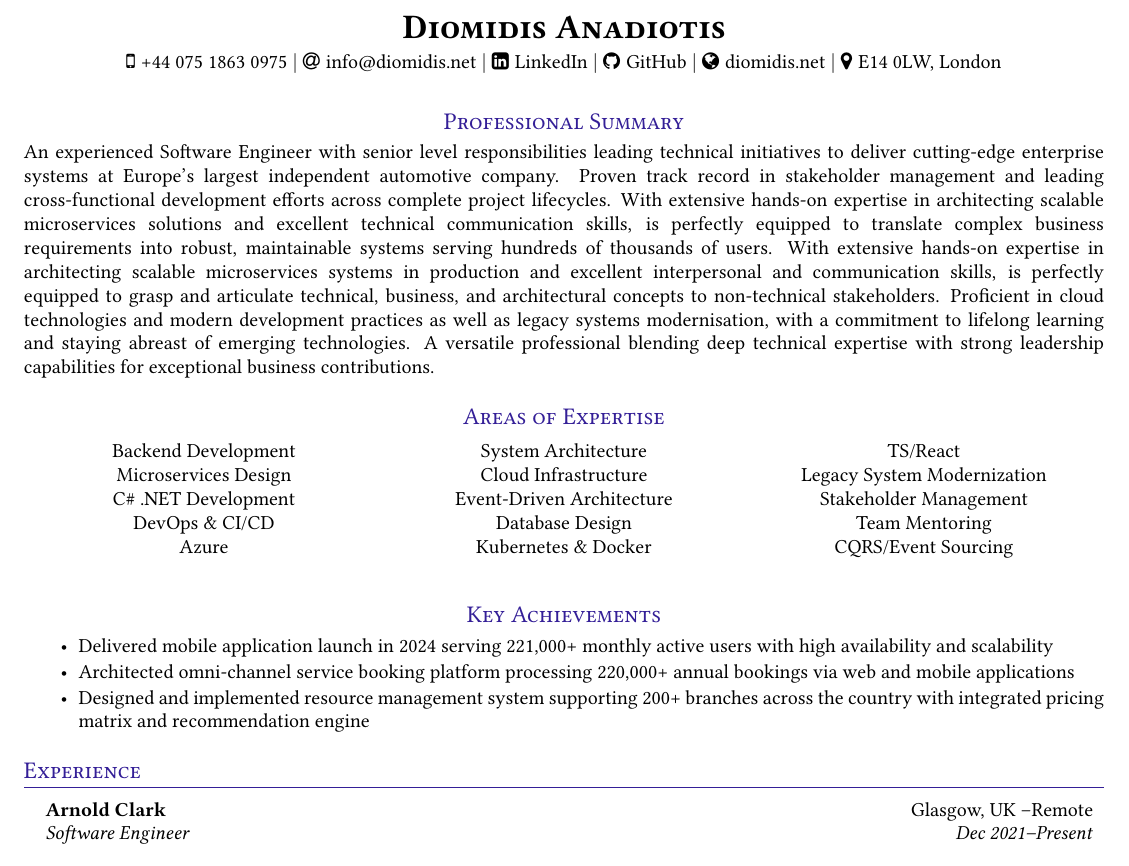
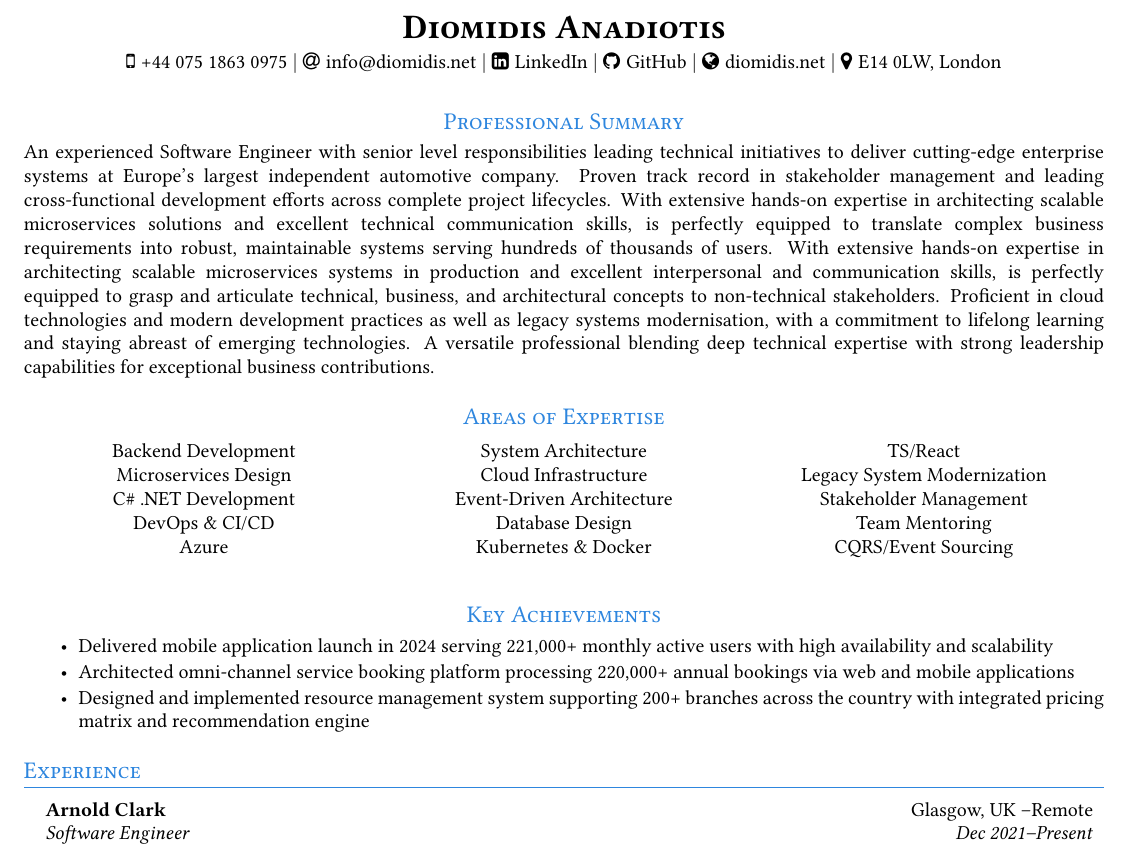
Before and after one commit to diomidis/cv, a LaTeX CV (cv_1023.tex): part of page 1 of 2, cut so that both start at the same text. Compiled offline with pdfLaTeX.

Commit message:
Update section heading color to #2e86de
- Changed section color from #341f97 to #2e86de (bright blue)
- Provides clean, professional blue tone for section headings
- Maintains consistent color application across all sections

```diff
--- a/cv_1023.tex
+++ b/cv_1023.tex
@@ -66,7 +66,7 @@
 \hbadness=10000
 
 % Define custom color
-\definecolor{sectioncolor}{HTML}{341f97}
+\definecolor{sectioncolor}{HTML}{2e86de}
 
 % Sections formatting
 \titleformat{\section}{
```
